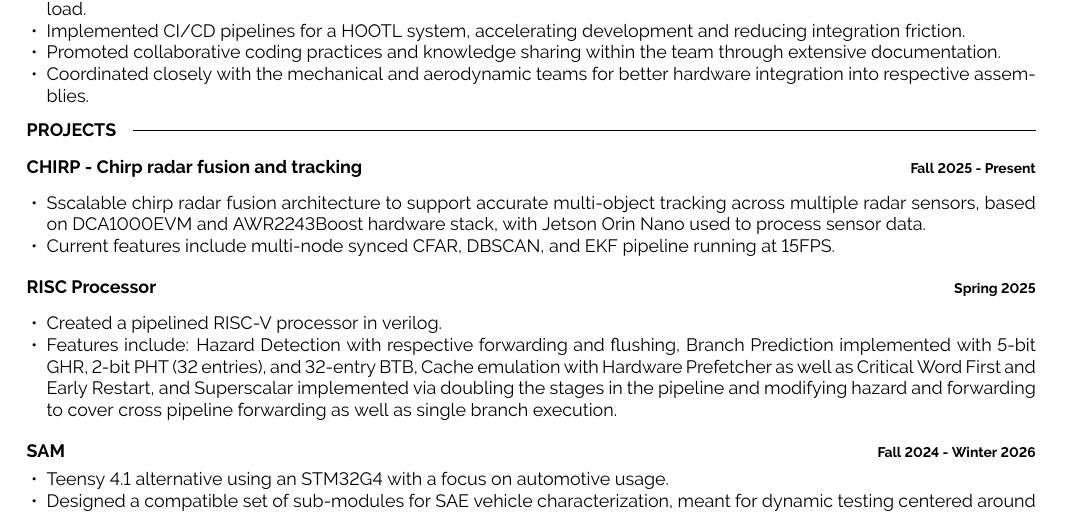
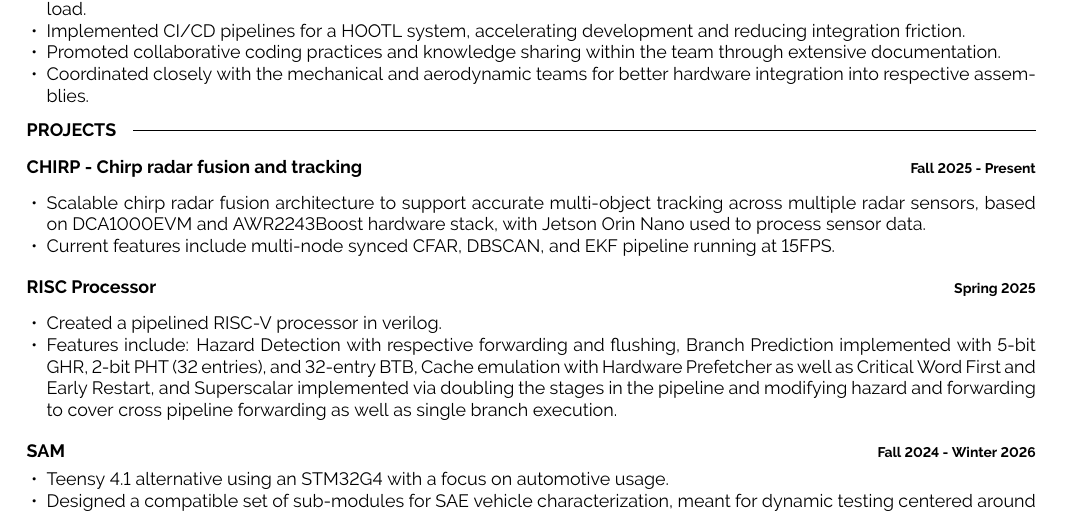
Before and after one commit to an0tv/an0tv.github.io, a LaTeX CV (resume.tex): part of the page, cut so that both start at the same text. Compiled offline with pdfLaTeX.

Commit message:
Fix typo in resume.tex for 'Scalable' word

```diff
--- a/resume.tex
+++ b/resume.tex
@@ -134,7 +134,7 @@
     {Fall 2025 - Present}
     {\vspace{-4pt}
     \begin{itemize}[noitemsep,topsep=0pt,parsep=0pt,partopsep=0pt, leftmargin=10pt]
-        \item Sscalable chirp radar fusion architecture to support accurate multi-object tracking across multiple radar sensors, based on DCA1000EVM and AWR2243Boost hardware stack, with Jetson Orin Nano used to process sensor data.
+        \item Scalable chirp radar fusion architecture to support accurate multi-object tracking across multiple radar sensors, based on DCA1000EVM and AWR2243Boost hardware stack, with Jetson Orin Nano used to process sensor data.
         \item Current features include multi-node synced CFAR, DBSCAN, and EKF pipeline running at 15FPS.
     \end{itemize}
     }
```
